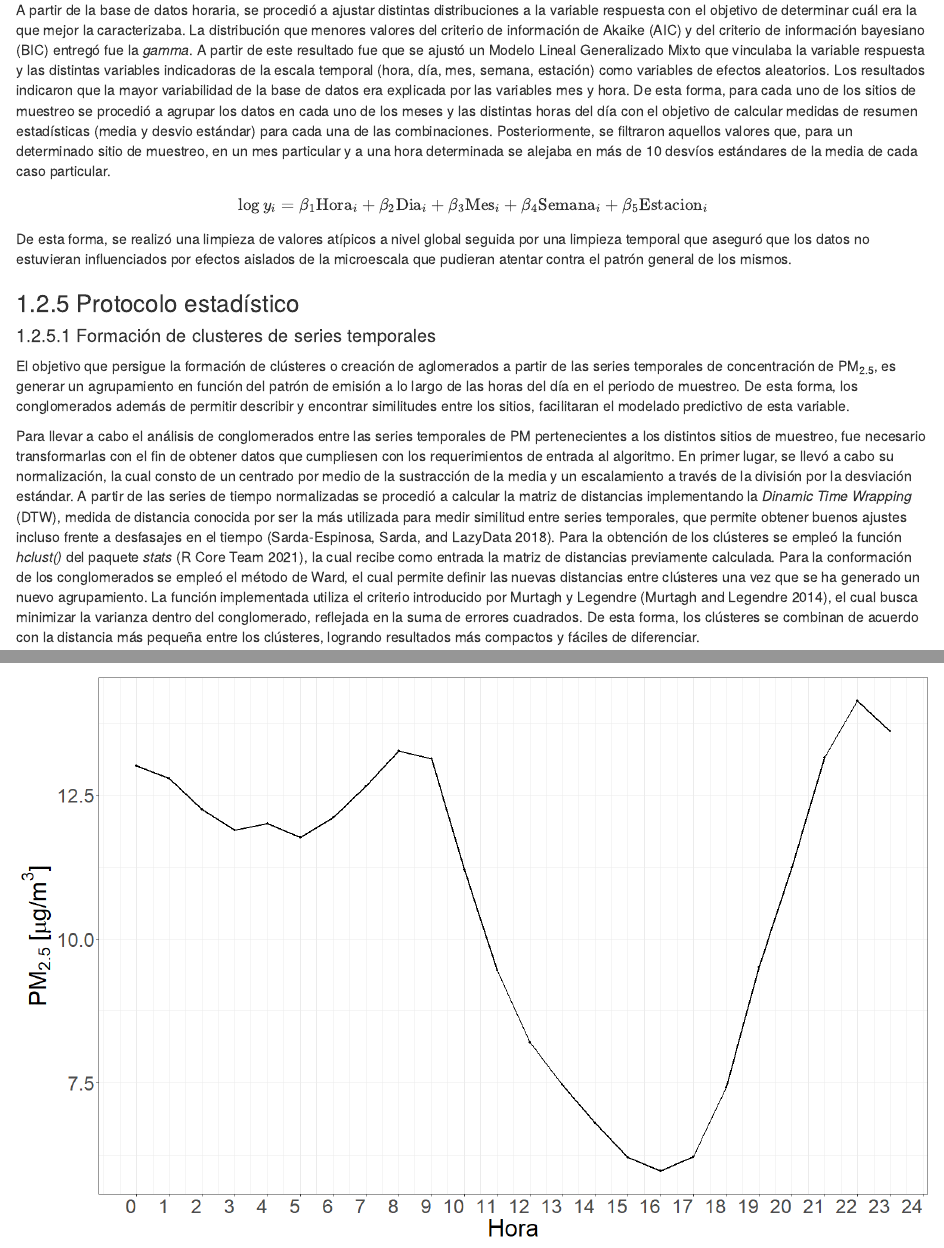
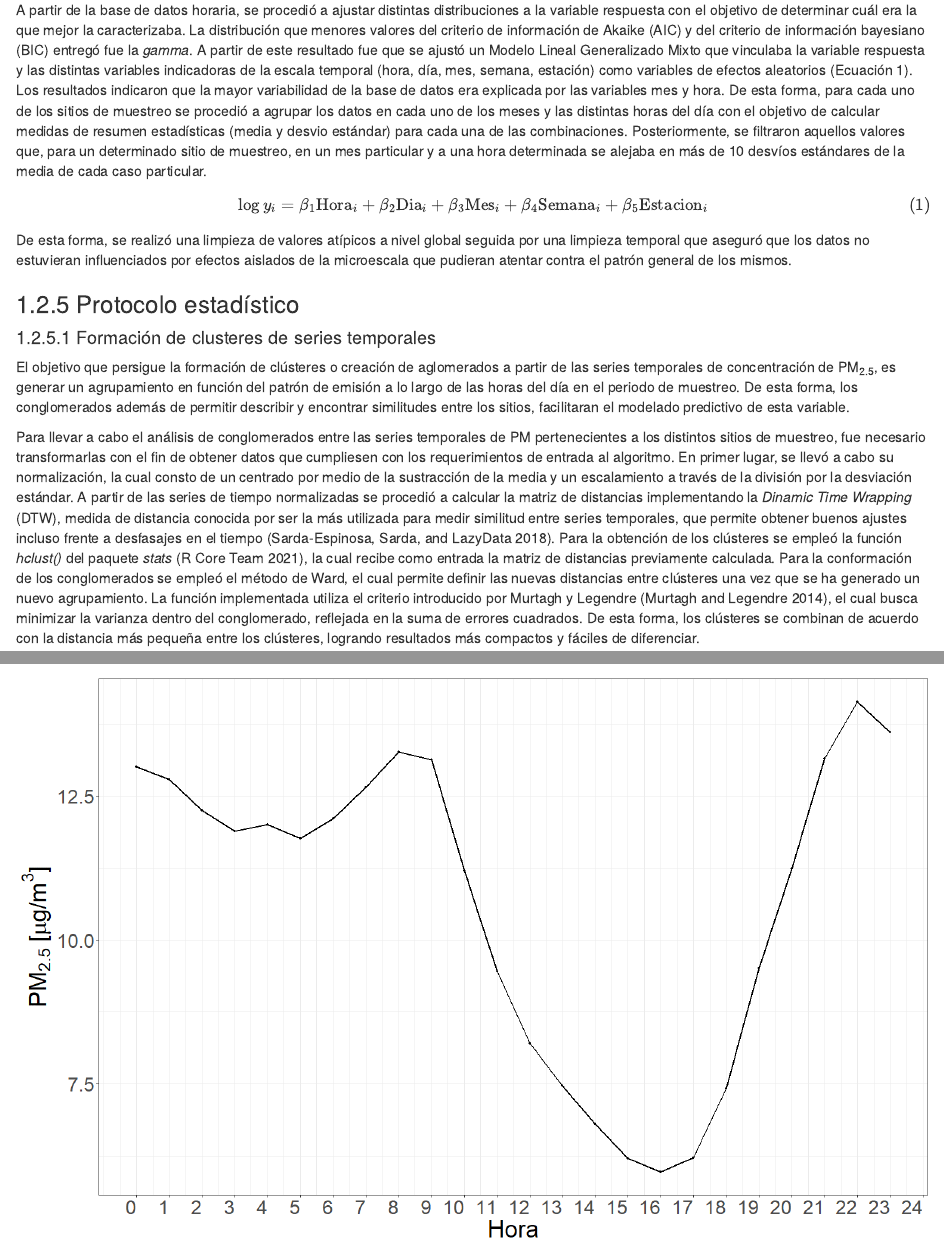
Before and after one commit to martinnnuez/Tesis-Doctorado, an R Markdown document (03_exploratorio.Rmd): the page in a window 1100 px wide, from 4890 px down, and a second part further down, joined at a grey line. Rendered offline with R 4.5, knitr and Pandoc, with nearby package versions; drawn as R Markdown's standard HTML page in place of the format the file asks for.

Commit message:
31_10_23 No se que cambie

```diff
--- a/03_exploratorio.Rmd
+++ b/03_exploratorio.Rmd
@@ -77,11 +77,13 @@ Table: Normativas y estándares de valores guía para la concentración de PM~2.
 
   Una vez obtenidos los datos de PM~2.5~ espaciados por un intervalo de tiempo de 10 segundos, se procedió a filtrar aquellos valores que se alejaban en más de 5 desvíos estándares de la media, y que cuyo patrón de incremento de la concentración era en forma de un salto repentino, es decir que el crecimiento de la concentración no fue paulatino y continuo en el tiempo. Siendo la media de toda la base de datos de 14.39 $\frac{\mu g}{m^3}$ y la desviación estándar de 102.77 $\frac{\mu g}{m^3}$, se procedió a eliminar aquellos valores que superaban el valor de 528.26 $\frac{\mu g}{m^3}$ describiendo un salto repentino de concentración. De esta forma se logró eliminar aquellos valores atípicos cuya concentración se veía fuertemente influenciado por eventos particulares, propios de la microescala que no representaban la concentración para el sitio en un momento determinado. Posteriormente, se procedió a calcular las medias horarias para los distintos sitios.
 
-  A partir de la base de datos horaria, se procedió a ajustar distintas distribuciones a la variable respuesta con el objetivo de determinar cuál era la que mejor la caracterizaba. La distribución que menores valores del criterio de información de Akaike (AIC) y del criterio de información bayesiano (BIC) entregó fue la *gamma*. A partir de este resultado fue que se ajustó un Modelo Lineal Generalizado Mixto que vinculaba la variable respuesta y las distintas variables indicadoras de la escala temporal (hora, día, mes, semana, estación) como variables de efectos aleatorios. Los resultados indicaron que la mayor variabilidad de la base de datos era explicada por las variables mes y hora. De esta forma, para cada uno de los sitios de muestreo se procedió a agrupar los datos en cada uno de los meses y las distintas horas del día con el objetivo de calcular medidas de resumen estadísticas (media y desvio estándar) para cada una de las combinaciones. Posteriormente, se filtraron aquellos valores que, para un determinado sitio de muestreo, en un mes particular y a una hora determinada se alejaba en más de 10 desvíos estándares de la media de cada caso particular.
+  A partir de la base de datos horaria, se procedió a ajustar distintas distribuciones a la variable respuesta con el objetivo de determinar cuál era la que mejor la caracterizaba. La distribución que menores valores del criterio de información de Akaike (AIC) y del criterio de información bayesiano (BIC) entregó fue la *gamma*. A partir de este resultado fue que se ajustó un Modelo Lineal Generalizado Mixto que vinculaba la variable respuesta y las distintas variables indicadoras de la escala temporal (hora, día, mes, semana, estación) como variables de efectos aleatorios (Ecuación 1). Los resultados indicaron que la mayor variabilidad de la base de datos era explicada por las variables mes y hora. De esta forma, para cada uno de los sitios de muestreo se procedió a agrupar los datos en cada uno de los meses y las distintas horas del día con el objetivo de calcular medidas de resumen estadísticas (media y desvio estándar) para cada una de las combinaciones. Posteriormente, se filtraron aquellos valores que, para un determinado sitio de muestreo, en un mes particular y a una hora determinada se alejaba en más de 10 desvíos estándares de la media de cada caso particular.
 
+$$
 \begin{equation*}
-\log{y_i}= \beta_{1} \mathrm{Hora}_{i} + \beta_{2} \mathrm{Dia}_{i} + \beta_{3} \mathrm{Mes}_{i} + \beta_{4} \mathrm{Semana}_{i}  + \beta_{5} \mathrm{Estacion}_{i}
+\log{y_i}= \beta_{1} \mathrm{Hora}_{i} + \beta_{2} \mathrm{Dia}_{i} + \beta_{3} \mathrm{Mes}_{i} + \beta_{4} \mathrm{Semana}_{i}  + \beta_{5} \mathrm{Estacion}_{i} \tag{1}
 \end{equation*}
+$$
 
   De esta forma, se realizó una limpieza de valores atípicos a nivel global seguida por una limpieza temporal que aseguró que los datos no estuvieran influenciados por efectos aislados de la microescala que pudieran atentar contra el patrón general de los mismos.
 
--- a/reedthesis.cls
+++ b/reedthesis.cls
@@ -343,7 +343,7 @@
     % {UNC \par}
     {\fontsize{14}{14}\selectfont Directora: \@advisor \par}
     \vfil
-    {\fontsize{14}{14}\selectfont Codirectora: \@altadvisor \par}
+    % {\fontsize{14}{14}\selectfont Codirectora: \@altadvisor \par}
     \vfil
     \vfil
     \vfil
```
Also changed, not shown: index.Rmd (+1 -1 lines).
